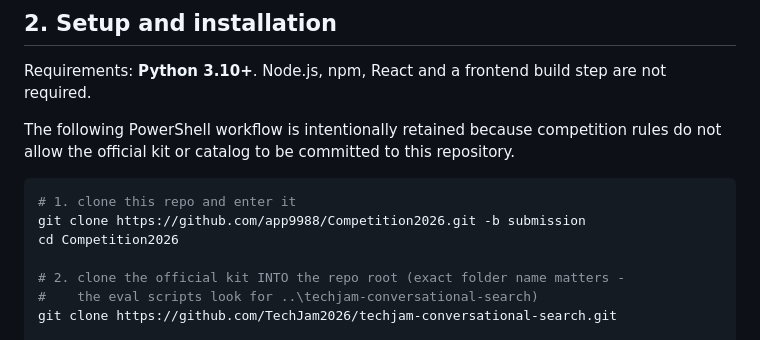
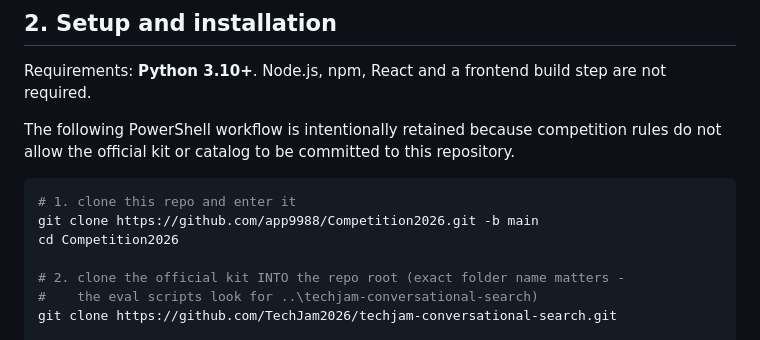
Before and after one commit to app9988/Competition2026, a Markdown page: README.md, the part around the change. Drawn GitHub-style.

Commit message:
README：克隆指令改为 -b main（main 为最新提交分支）
Co-Authored-By: Claude Fable 5 <noreply@anthropic.com>

````diff
--- a/README.md
+++ b/README.md
@@ -118,7 +118,7 @@ repository.
 
 ```powershell
 # 1. clone this repo and enter it
-git clone https://github.com/app9988/Competition2026.git -b submission
+git clone https://github.com/app9988/Competition2026.git -b main
 cd Competition2026
 
 # 2. clone the official kit INTO the repo root (exact folder name matters -
````
